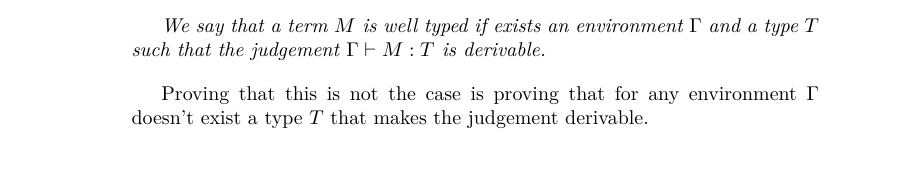
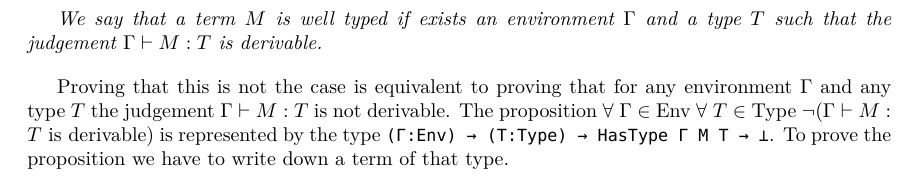
Before and after one commit to singds/u-Agda-TySy, a LaTeX document (latex-report/main.tex): part of page 6 of 7, cut so that both start at the same text. Compiled offline with XeLaTeX.

Commit message:
fix and improve some examples

```diff
--- a/latex-report/main.tex
+++ b/latex-report/main.tex
@@ -5,6 +5,7 @@
 \usepackage{minted} % for code fragments
 \usepackage{fontspec}
 \usepackage{mathpartir} % for typing rules and derivation trees
+\usepackage[a4paper, total={6in, 8in}]{geometry}
 \usepackage[
     backend=biber,
     style=alphabetic,
@@ -306,7 +308,9 @@ We can also prove that a term is not well typed.
 \textit{We say that a term $M$ is well typed if exists an environment $\Gamma$ and a type $T$ such that the judgement $\Gamma \vdash M : T$ is derivable.}
 \vspace{1em}
 
-Proving that this is not the case is proving that for any environment $\Gamma$ doesn't exist a type $T$ that makes the judgement derivable.
+Proving that this is not the case is equivalent to proving that for any environment $\Gamma$ and any type $T$ the judgement $\Gamma \vdash M : T$ is not derivable.
+The proposition $\forall \; \Gamma \in \text{Env} \; \forall \; T \in \text{Type} \; \neg (\Gamma \vdash M : T \text{ is derivable})$ is represented by the type \texttt{(Γ:Env) → (T:Type) → HasType Γ M T → ⊥}.
+To prove the proposition we have to write down a term of that type.
 
 \newpage
 \nocite{*}
```
Also changed, not shown: latex-report/main.tex (3 more changed lines), 3 other files.
